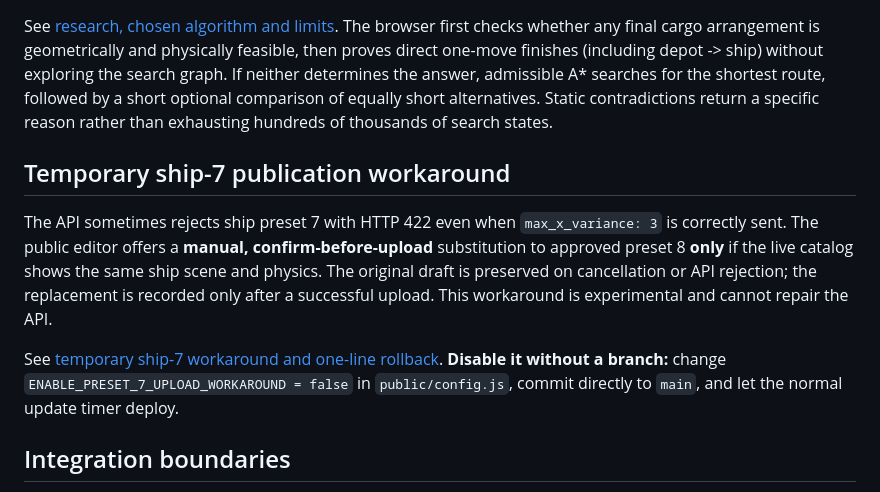
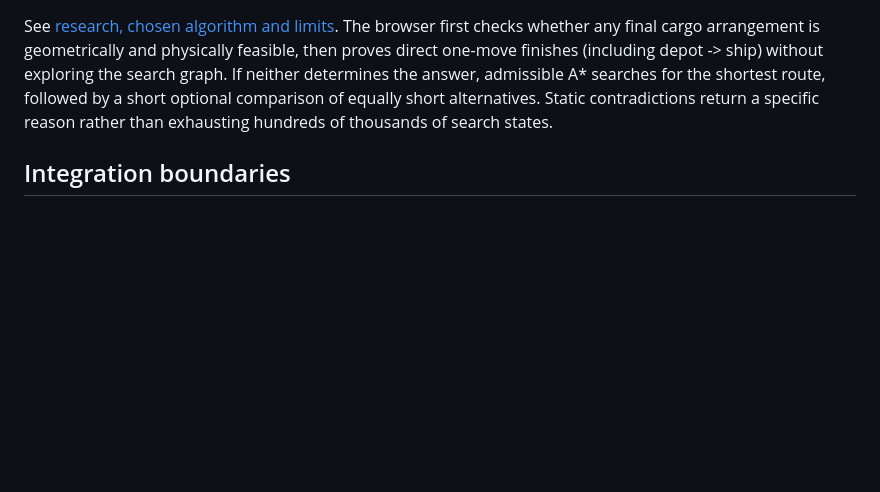
Before and after one commit to Trisatn1223/CargoEditor, a Markdown page: README.md, the part around the change. GitHub-like rendering; blank space fills up the shorter version.

Commit message:
Revert failed preset substitution workaround: restore README.md from last known good

```diff
--- a/README.md
+++ b/README.md
@@ -48,20 +48,6 @@ optional comparison of equally short alternatives. Static contradictions
 return a specific reason rather than exhausting hundreds of thousands of
 search states.
 
-## Temporary ship-7 publication workaround
-
-The API sometimes rejects ship preset 7 with HTTP 422 even when
-`max_x_variance: 3` is correctly sent. The public editor offers a **manual,
-confirm-before-upload** substitution to approved preset 8 **only** if the live
-catalog shows the same ship scene and physics. The original draft is preserved
-on cancellation or API rejection; the replacement is recorded only after a
-successful upload. This workaround is experimental and cannot repair the API.
-
-See [temporary ship-7 workaround and one-line rollback](docs/TEMP_PRESET_7_WORKAROUND.md).
-**Disable it without a branch:** change
-`ENABLE_PRESET_7_UPLOAD_WORKAROUND = false` in `public/config.js`,
-commit directly to `main`, and let the normal update timer deploy.
-
 ## Integration boundaries
 
 1. The production editor uses a same-origin API path (`/api/...`) routed through the existing Caddy reverse proxy. Update the existing Caddyfile as documented; the old API CORS failure is resolved by this route, without changing the API's CORS configuration.
```
